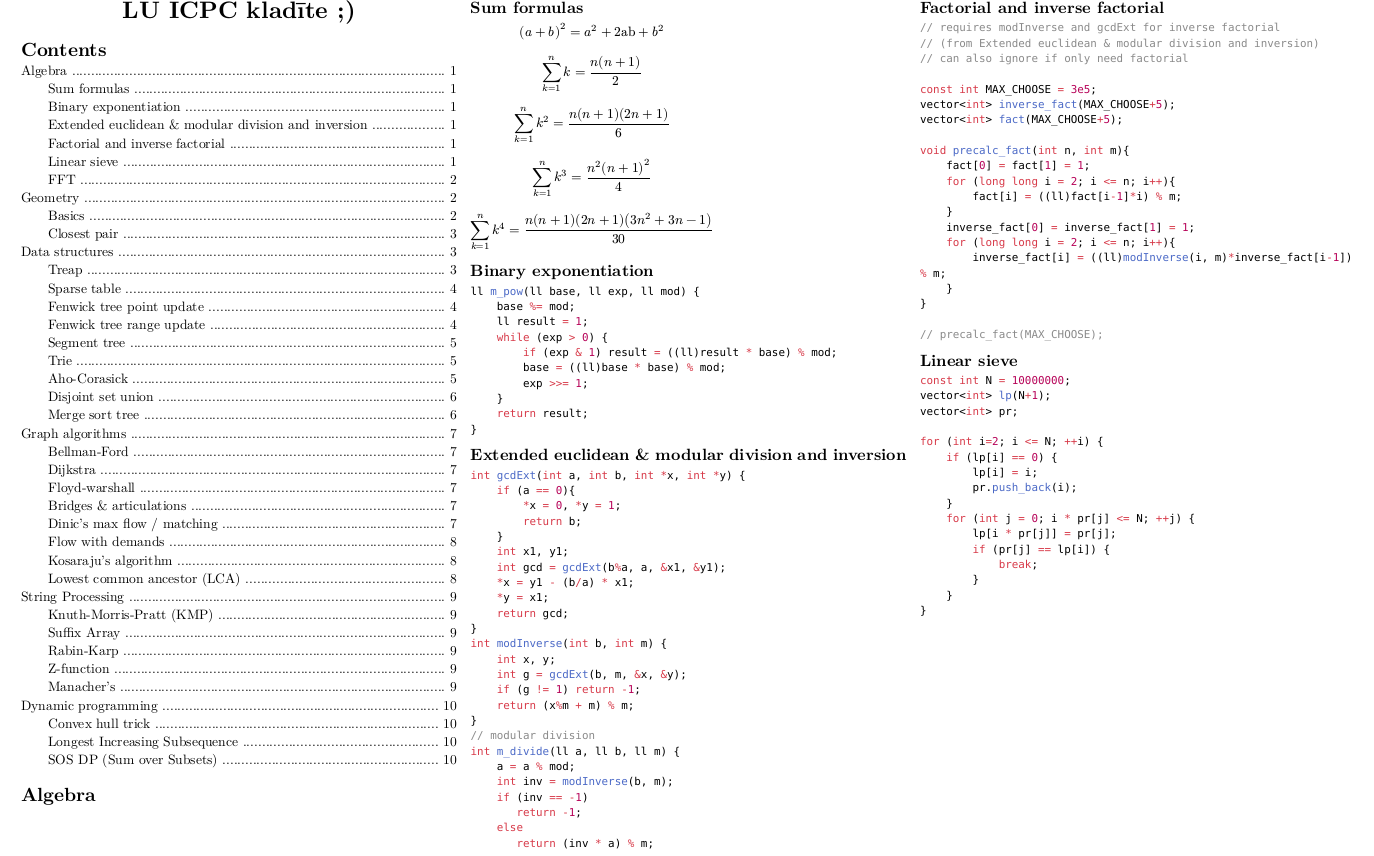
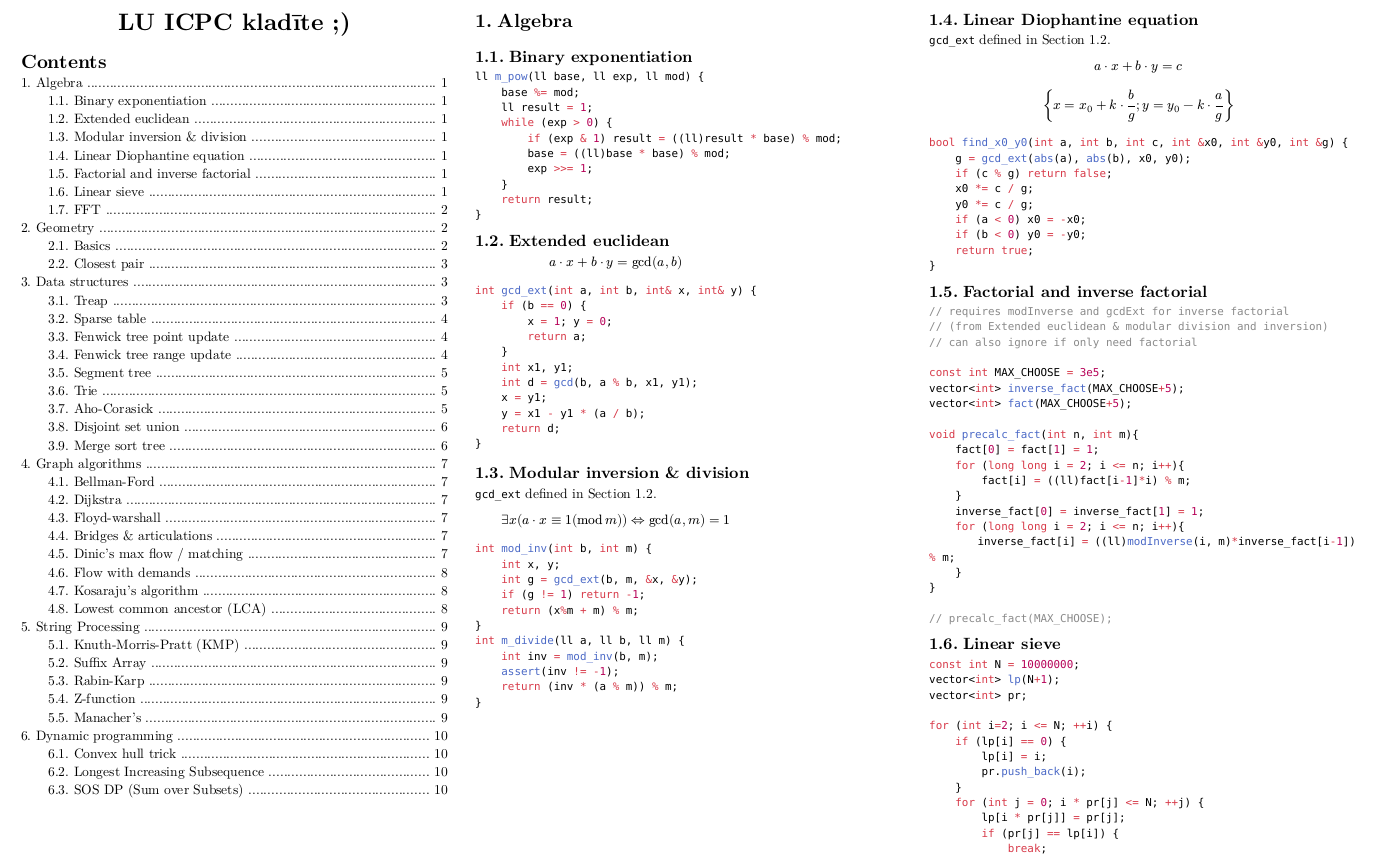
Before and after one commit to KrisjanisP/lu-icpc-notebook, a Typst document (notebook.typ): part of page 1 of 10, cut so that both start at the same text. The pictures show the PDF file notebook.pdf that the author committed with the source.

Commit message:
add linear diophantine

````diff
--- a/notebook.typ
+++ b/notebook.typ
@@ -10,13 +11,8 @@
+#colbreak()
+
 = Algebra
-#block( breakable: false,[
-== Sum formulas
-$ (a+b)^2=a^2 + 2"ab" + b^2 $
-$ sum_(k=1)^(n) k = frac(n(n + 1),2)  $
-$ sum_(k=1)^(n) k^2 = frac(n(n + 1)(2n + 1),6)  $
-$ sum_(k=1)^(n) k^3 = frac(n^2(n + 1)^2,4)  $
-$ sum_(k=1)^(n) k^4 = frac(n(n+1)(2n + 1)(3n^2 + 3n - 1),30) $
-])
-
+
+#v(1em)
 
 #block( breakable: false,[
 
@@ -38,38 +34,68 @@ ll m_pow(ll base, ll exp, ll mod) {
 
 #block( breakable: false,[
 
-== Extended euclidean & modular division and inversion
-
-```cpp
-int gcdExt(int a, int b, int *x, int *y) {
-    if (a == 0){
-        *x = 0, *y = 1;
-        return b;
+== Extended euclidean
+#label("gcd_ext")
+
+
+$ a dot x + b dot y = gcd(a, b) $
+
+```cpp
+int gcd_ext(int a, int b, int& x, int& y) {
+    if (b == 0) {
+        x = 1; y = 0;
+        return a;
     }
     int x1, y1;
-    int gcd = gcdExt(b%a, a, &x1, &y1);
-    *x = y1 - (b/a) * x1;
-    *y = x1;
-    return gcd;
-}
-int modInverse(int b, int m) {
+    int d = gcd(b, a % b, x1, y1);
+    x = y1;
+    y = x1 - y1 * (a / b);
+    return d;
+}
+```
+
+== Modular inversion & division
+
+`gcd_ext` defined in #ref(label("gcd_ext"),).
+
+$ exists x (a dot x equiv 1 (mod m)) arrow.l.r.double "gcd"(a,m)=1 $
+
+```cpp
+int mod_inv(int b, int m) {
     int x, y;
-    int g = gcdExt(b, m, &x, &y);
+    int g = gcd_ext(b, m, &x, &y);
     if (g != 1) return -1;
     return (x%m + m) % m;
 }
-// modular division
 int m_divide(ll a, ll b, ll m) {
-    a = a % mod;
-    int inv = modInverse(b, m);
-    if (inv == -1)
-       return -1;
-    else
-       return (inv * a) % m;
-}
-```
-])
-
+    int inv = mod_inv(b, m);
+    assert(inv != -1);
+    return (inv * (a % m)) % m;
+}
+```
+])
+
+#block( breakable: false,[
+== Linear Diophantine equation
+
+`gcd_ext` defined in #ref(label("gcd_ext"),).
+
+$ a dot x + b dot y = c $
+
+$ {x = x_0 + k dot frac(b,g)  ;  y = y_0 - k dot frac(a,g) } $
+
+```cpp
+bool find_x0_y0(int a, int b, int c, int &x0, int &y0, int &g) {
+    g = gcd_ext(abs(a), abs(b), x0, y0);
+    if (c % g) return false;
+    x0 *= c / g;
+    y0 *= c / g;
+    if (a < 0) x0 = -x0;
+    if (b < 0) y0 = -y0;
+    return true;
+}
+```
+])
 
 #block( breakable: false,[
 
````
Also changed, not shown: todo.typ (+1 -1 lines), notebook.pdf, todo.pdf, notebook.typ (5 more changed lines).
